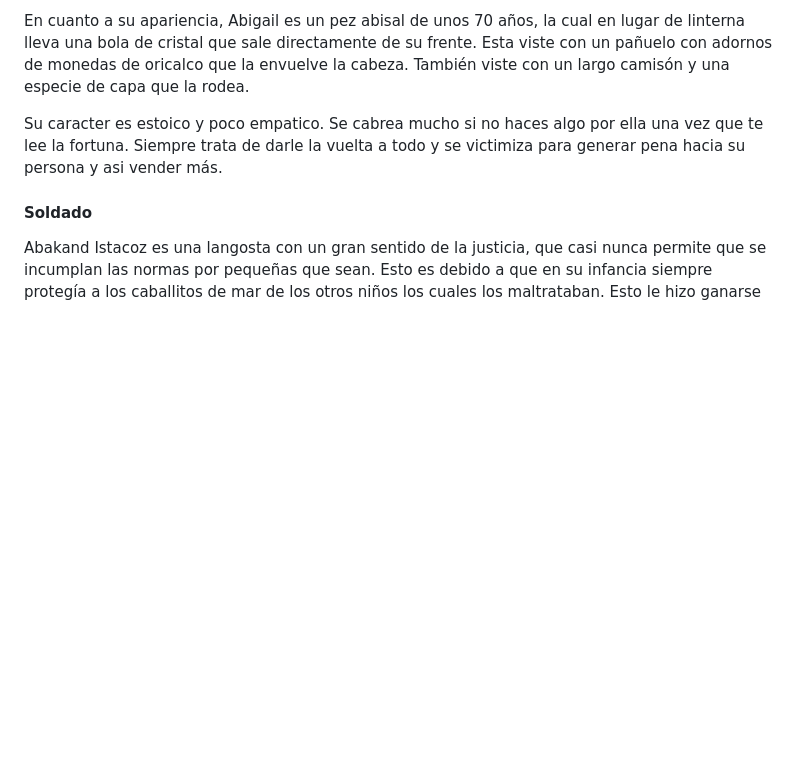
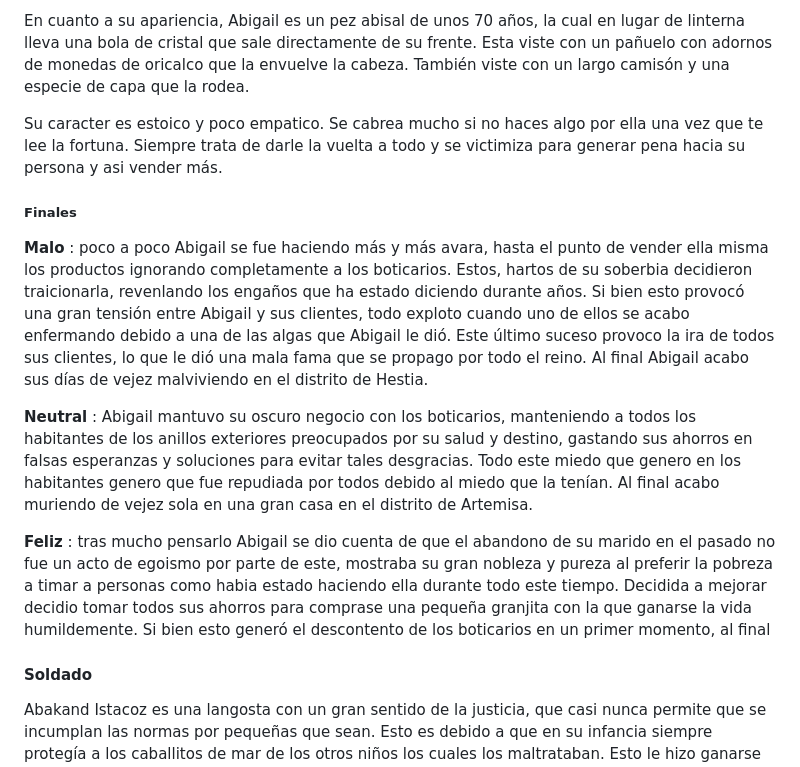
Before and after one commit to UCM-FDI-DISIA/FuMonoStudios, a Markdown page: README.md, the part around the change. GitHub-like rendering; blank space fills up the shorter version.

Commit message:
Empezando finales tarotisa

```diff
--- a/README.md
+++ b/README.md
@@ -244,6 +244,18 @@ En cuanto a su apariencia, Abigail es un pez abisal de unos 70 años, la cual en
 Su caracter es estoico y poco empatico. Se cabrea mucho si no haces algo por ella una vez que te lee la fortuna. Siempre trata de darle la vuelta a todo y se victimiza para generar pena hacia su persona y asi vender más.
 
 
+##### Finales
+
+**Malo**
+: poco a poco Abigail se fue haciendo más y más avara, hasta el punto de vender ella misma los productos ignorando completamente a los boticarios. Estos, hartos de su soberbia decidieron traicionarla, revenlando los engaños que ha estado diciendo durante años. Si bien esto provocó una gran tensión entre Abigail y sus clientes, todo exploto cuando uno de ellos se acabo enfermando debido a una de las algas que Abigail le dió. Este último suceso provoco la ira de todos sus clientes, lo que le dió una mala fama que se propago por todo el reino. Al final Abigail acabo sus días de vejez malviviendo en el distrito de Hestia.
+
+**Neutral**
+: Abigail mantuvo su oscuro negocio con los boticarios, manteniendo a todos los habitantes de los anillos exteriores preocupados por su salud y destino, gastando sus ahorros en falsas esperanzas y soluciones para evitar tales desgracias. Todo este miedo que genero en los habitantes genero que fue repudiada por todos debido al miedo que la tenían. Al final acabo muriendo de vejez sola en una gran casa en el distrito de Artemisa.
+
+**Feliz**
+: tras mucho pensarlo Abigail se dio cuenta de que el abandono de su marido en el pasado no fue un acto de egoismo por parte de este, mostraba su gran nobleza y pureza al preferir la pobreza a timar a personas como habia estado haciendo ella durante todo este tiempo. Decidida a mejorar decidio tomar todos sus ahorros para comprase una pequeña granjita con la que ganarse la vida humildemente. Si bien esto generó el descontento de los boticarios en un primer momento, al final
+
+
 #### Soldado
 
 Abakand Istacoz es una langosta con un gran sentido de la justicia, que casi nunca permite que se incumplan las normas por pequeñas que sean. Esto es debido a que en su infancia siempre protegía a los caballitos de mar de los otros niños los cuales los maltrataban. Esto le hizo ganarse más de una paliza, pero le daba igual ya que se sentía realizado, pasando así a tener como meta volverse parte del ejército con el afán de proteger a todos los necesitados de los distritos exteriores. Al contarle esto a su madre, ésta le dijo que al pertenecer a una clase baja, jamás le permitirían ingresar en el ejército, ya que dichos puestos estaban reservados casi exclusivamente para los nobles. Sin embargo tras mucho estudio y esfuerzo logró ingresar y graduarse con honores de la academia militar. Pero grande fue su decepción cuando fue asignado en contra de su voluntad al distrito de apolo, descubriendo en el proceso que la mayor parte de los soldados se asignan en este distrito. Al final acabó frustrado por tener que hacer de niñera de los nobles mientras que en los distritos exteriores como el de Hestia, en donde nació, la criminalidad no deja de aumentar.
```
